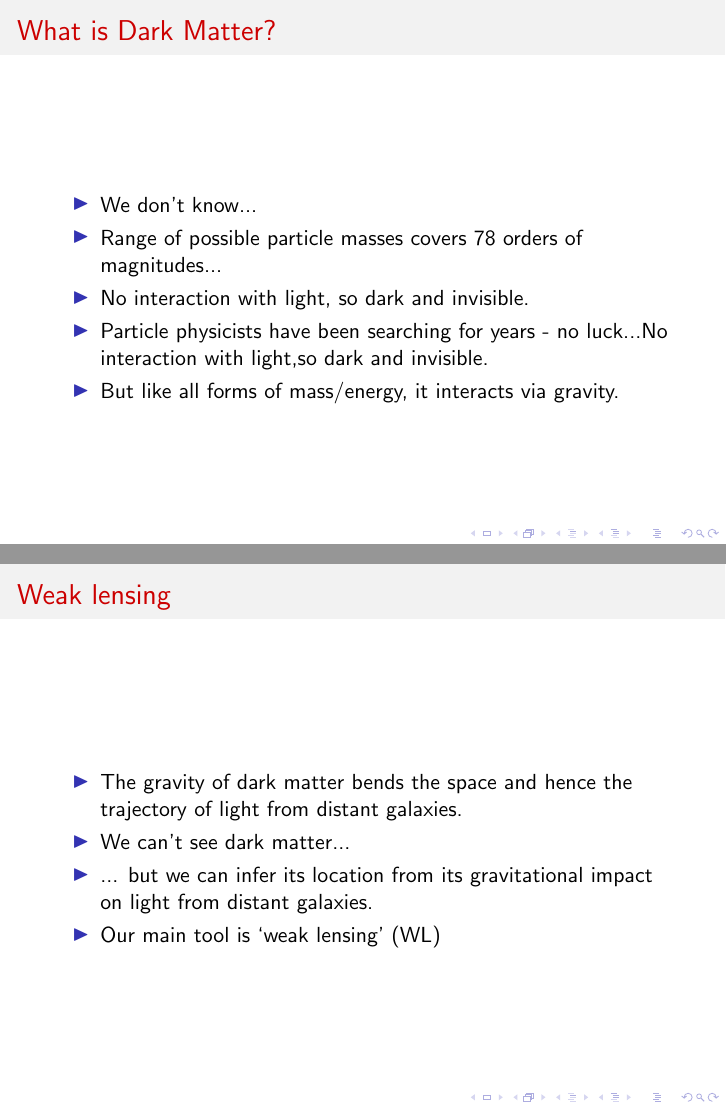
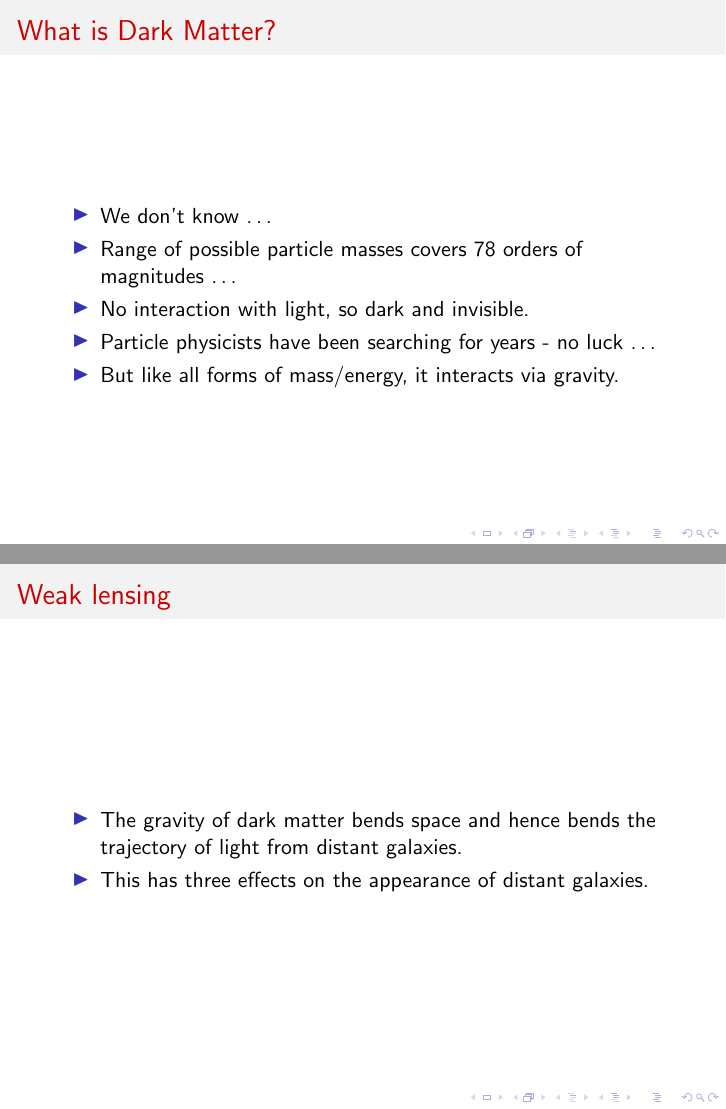
Before and after one commit to LorneWhiteway/WLTalk, LaTeX slides (WLTalk.tex): pages 9 and 16 of 19 before the commit and pages 9 and 16 of 21 after it, joined at a grey line. The pictures show the PDF file WLTalk.pdf that the author committed with the source.

Commit message:
Ongoing development.

```diff
--- a/WLTalk.tex
+++ b/WLTalk.tex
@@ -118,10 +119,10 @@
 \begin{frame}{What is Dark Matter?}
   \begin{block}{}
     \begin{itemize}
-      \item{We don't know...}
-      \item{Range of possible particle masses covers 78 orders of magnitudes...}
+      \item{We don't know \ldots}
+      \item{Range of possible particle masses covers 78 orders of magnitudes \ldots}
       \item{No interaction with light, so dark and invisible.}
-      \item{Particle physicists have been searching for years - no luck...No interaction with light,so dark and invisible.}
+      \item{Particle physicists have been searching for years - no luck \ldots}
       \item{But like all forms of mass/energy, it interacts via gravity.}
     \end{itemize}
   \end{block}
@@ -195,10 +196,8 @@
 \begin{frame}{Weak lensing}
   \begin{block}{}
     \begin{itemize}
-      \item{The gravity of dark matter bends the space and hence the trajectory of light from distant galaxies.}
-      \item{We can't see dark matter...}
-      \item{... but we can infer its location from its gravitational impact on light from distant galaxies.}
-      \item{Our main tool is `weak lensing' (WL)}
+      \item{The gravity of dark matter bends space and hence bends the trajectory of light from distant galaxies.}
+      \item{This has three effects on the appearance of distant galaxies.}
     \end{itemize}
   \end{block}
 \end{frame}
@@ -219,6 +218,29 @@
     \includegraphics[height=6cm]{diagram_1.png}
   \end{columns}
 \end{frame}
+
+
+\begin{frame}{Which of these effects is the practical one to study?}
+  \begin{block}{}
+    \mentiinvitation{}
+    \begin{enumerate}
+      \item{The change in location}
+      \item{The change in shape (eccentricity)}
+      \item{The change in brightness}
+    \end{enumerate}
+  \end{block}
+\end{frame}
+
+\begin{frame}{Which of these effects is the practical one to study?}
+  \begin{block}{}
+    \begin{enumerate}
+      \item{The change in location}
+      \item{\correctanswer{The change in shape (eccentricity)}}
+      \item{The change in brightness}
+    \end{enumerate}
+  \end{block}
+\end{frame}
+
 
 
 \begin{frame}{Weak lensing}
```
Also changed, not shown: WLTalk.pdf, WLTalk.tex (19 more changed lines).
